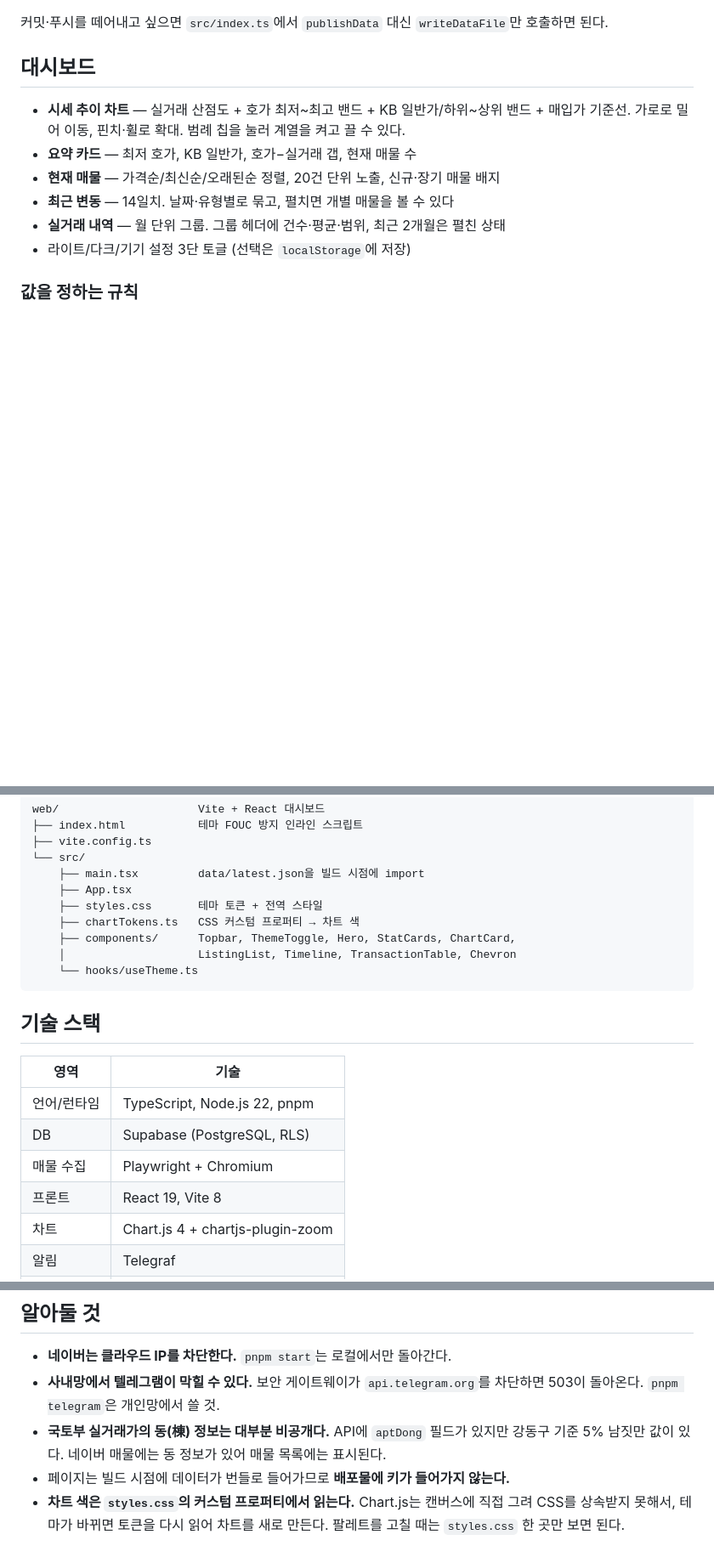
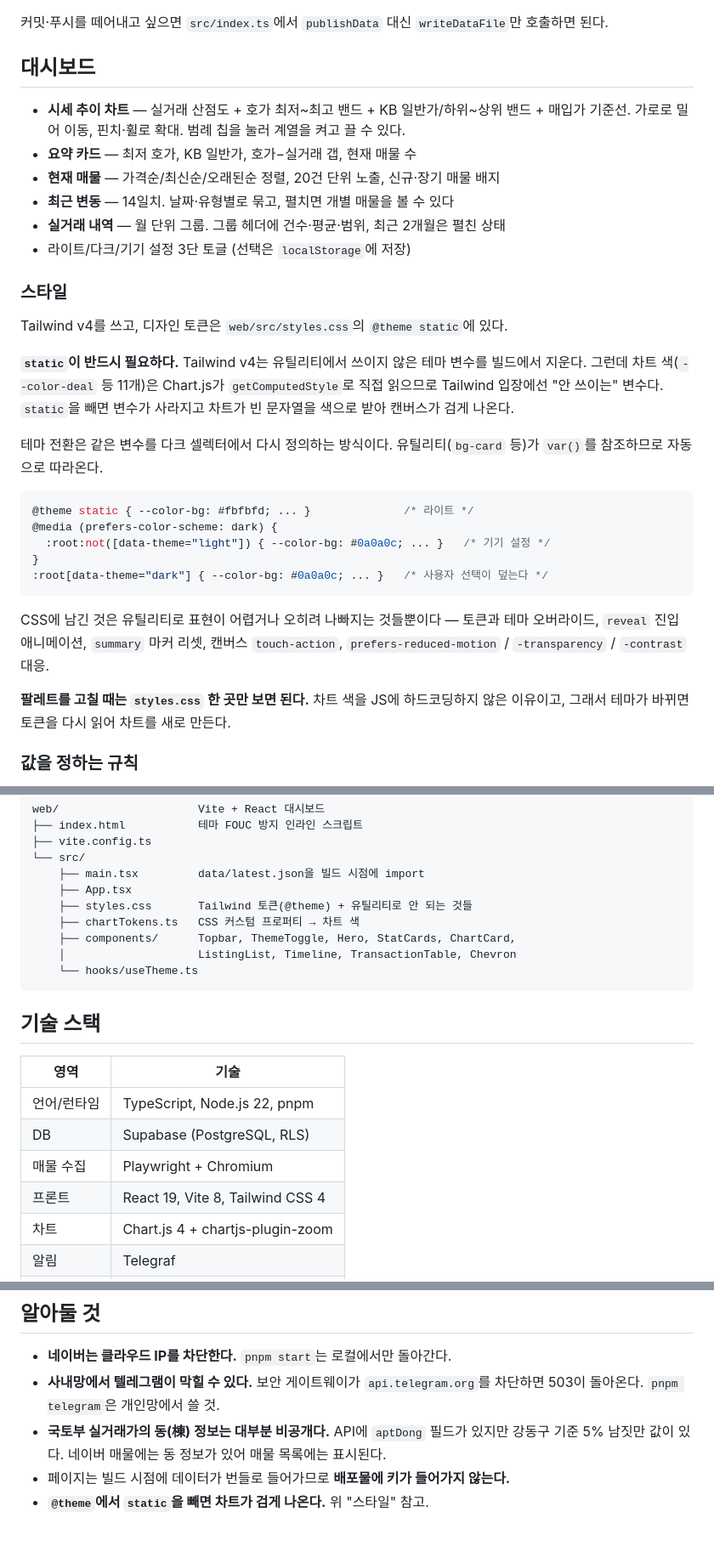
Before and after one commit to rlaehgns5399/real-estate-dohun, a Markdown page: README.md, 3 parts joined by grey strips. Shown at 85% size. Drawn GitHub-style; blank space fills up the shorter version.

Commit message:
docs: README에 Tailwind 스타일 규칙 추가
@theme에 static이 필요한 이유를 남긴다. 빼면 Chart.js가 읽는 색 변수가
빌드에서 지워져 캔버스가 검게 나오는데, 원인을 찾기 어려운 종류의 실수다.

Co-Authored-By: Claude Opus 5 (1M context) <noreply@anthropic.com>

````diff
--- a/README.md
+++ b/README.md
@@ -60,6 +60,33 @@ JSON은 빌드 시점에 번들로 들어가므로 브라우저가 Supabase를
 - **최근 변동** — 14일치. 날짜·유형별로 묶고, 펼치면 개별 매물을 볼 수 있다
 - **실거래 내역** — 월 단위 그룹. 그룹 헤더에 건수·평균·범위, 최근 2개월은 펼친 상태
 - 라이트/다크/기기 설정 3단 토글 (선택은 `localStorage`에 저장)
+
+### 스타일
+
+Tailwind v4를 쓰고, 디자인 토큰은 `web/src/styles.css`의 `@theme static`에 있다.
+
+**`static`이 반드시 필요하다.** Tailwind v4는 유틸리티에서 쓰이지 않은 테마 변수를
+빌드에서 지운다. 그런데 차트 색(`--color-deal` 등 11개)은 Chart.js가
+`getComputedStyle`로 직접 읽으므로 Tailwind 입장에선 "안 쓰이는" 변수다.
+`static`을 빼면 변수가 사라지고 차트가 빈 문자열을 색으로 받아 캔버스가 검게 나온다.
+
+테마 전환은 같은 변수를 다크 셀렉터에서 다시 정의하는 방식이다. 유틸리티(`bg-card` 등)가
+`var()`를 참조하므로 자동으로 따라온다.
+
+```css
+@theme static { --color-bg: #fbfbfd; ... }              /* 라이트 */
+@media (prefers-color-scheme: dark) {
+  :root:not([data-theme="light"]) { --color-bg: #0a0a0c; ... }   /* 기기 설정 */
+}
+:root[data-theme="dark"] { --color-bg: #0a0a0c; ... }   /* 사용자 선택이 덮는다 */
+```
+
+CSS에 남긴 것은 유틸리티로 표현이 어렵거나 오히려 나빠지는 것들뿐이다 —
+토큰과 테마 오버라이드, `reveal` 진입 애니메이션, `summary` 마커 리셋,
+캔버스 `touch-action`, `prefers-reduced-motion` / `-transparency` / `-contrast` 대응.
+
+**팔레트를 고칠 때는 `styles.css` 한 곳만 보면 된다.** 차트 색을 JS에 하드코딩하지
+않은 이유이고, 그래서 테마가 바뀌면 토큰을 다시 읽어 차트를 새로 만든다.
 
 ### 값을 정하는 규칙
 
@@ -155,7 +182,7 @@ web/                     Vite + React 대시보드
 └── src/
     ├── main.tsx         data/latest.json을 빌드 시점에 import
     ├── App.tsx
-    ├── styles.css       테마 토큰 + 전역 스타일
+    ├── styles.css       Tailwind 토큰(@theme) + 유틸리티로 안 되는 것들
     ├── chartTokens.ts   CSS 커스텀 프로퍼티 → 차트 색
     ├── components/      Topbar, ThemeToggle, Hero, StatCards, ChartCard,
     │                    ListingList, Timeline, TransactionTable, Chevron
@@ -169,7 +196,7 @@ web/                     Vite + React 대시보드
 | 언어/런타임 | TypeScript, Node.js 22, pnpm |
 | DB | Supabase (PostgreSQL, RLS) |
 | 매물 수집 | Playwright + Chromium |
-| 프론트 | React 19, Vite 8 |
+| 프론트 | React 19, Vite 8, Tailwind CSS 4 |
 | 차트 | Chart.js 4 + chartjs-plugin-zoom |
 | 알림 | Telegraf |
 | 배포 | GitHub Actions → GitHub Pages |
@@ -183,6 +210,4 @@ web/                     Vite + React 대시보드
 - **국토부 실거래가의 동(棟) 정보는 대부분 비공개다.** API에 `aptDong` 필드가 있지만 강동구
   기준 5% 남짓만 값이 있다. 네이버 매물에는 동 정보가 있어 매물 목록에는 표시된다.
 - 페이지는 빌드 시점에 데이터가 번들로 들어가므로 **배포물에 키가 들어가지 않는다.**
-- **차트 색은 `styles.css`의 커스텀 프로퍼티에서 읽는다.** Chart.js는 캔버스에 직접 그려
-  CSS를 상속받지 못해서, 테마가 바뀌면 토큰을 다시 읽어 차트를 새로 만든다.
-  팔레트를 고칠 때는 `styles.css` 한 곳만 보면 된다.
+- **`@theme`에서 `static`을 빼면 차트가 검게 나온다.** 위 "스타일" 참고.
````
